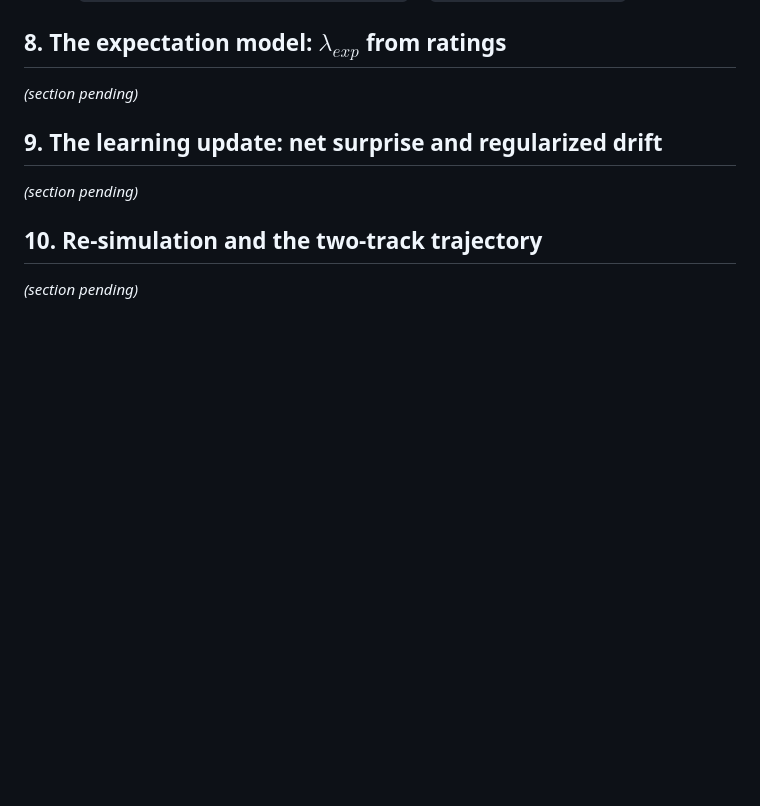
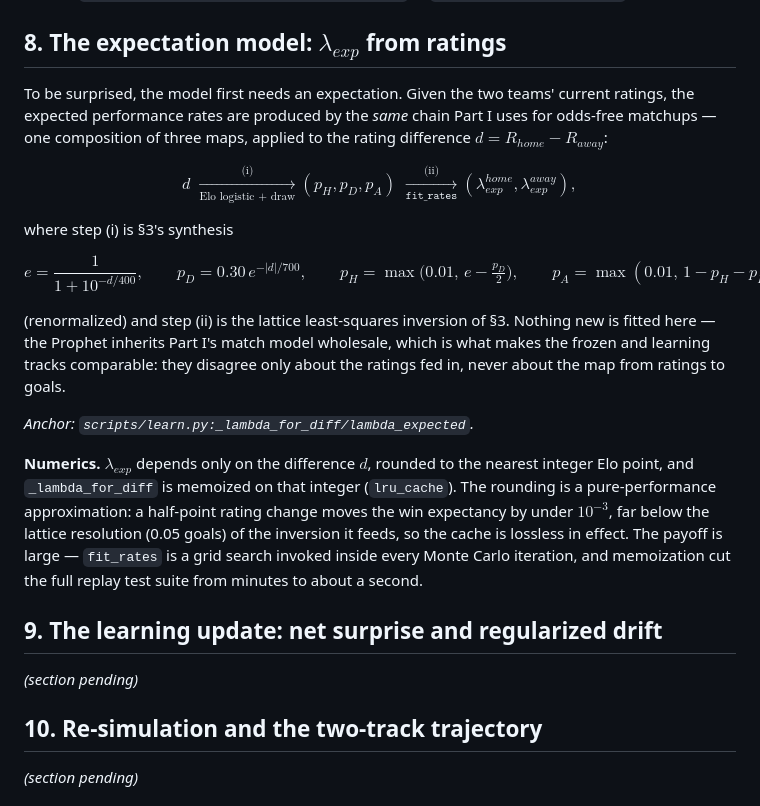
Before and after one commit to avraltod/worldcup-prophet, a Markdown page: TECHNICAL_NOTES.md, the part around the change. Drawn GitHub-style; blank space fills up the shorter version.

Commit message:
TECHNICAL_NOTES §8: lambda_expected rating-to-rate map

```diff
--- a/TECHNICAL_NOTES.md
+++ b/TECHNICAL_NOTES.md
@@ -697,7 +697,43 @@ with the source recorded per match so the two never mix silently.
 
 ## 8. The expectation model: $\lambda_{exp}$ from ratings
 
-*(section pending)*
+To be surprised, the model first needs an expectation. Given the two teams' current
+ratings, the expected performance rates are produced by the *same* chain Part I
+uses for odds-free matchups — one composition of three maps, applied to the rating
+difference $d = R_{home} - R_{away}$:
+
+$$
+d
+\;\xrightarrow[\text{Elo logistic + draw}]{\;\text{(i)}\;}
+(p_H, p_D, p_A)
+\;\xrightarrow[\texttt{fit\_rates}]{\;\text{(ii)}\;}
+(\lambda_{exp}^{home}, \lambda_{exp}^{away}),
+$$
+
+where step (i) is §3's synthesis
+
+$$
+e = \frac{1}{1 + 10^{-d/400}}, \qquad
+p_D = 0.30\, e^{-|d|/700}, \qquad
+p_H = \max\!\bigl(0.01,\, e - \tfrac{p_D}{2}\bigr), \qquad
+p_A = \max(0.01,\, 1 - p_H - p_D),
+$$
+
+(renormalized) and step (ii) is the lattice least-squares inversion of §3. Nothing
+new is fitted here — the Prophet inherits Part I's match model wholesale, which is
+what makes the frozen and learning tracks comparable: they disagree only about the
+ratings fed in, never about the map from ratings to goals.
+
+*Anchor: `scripts/learn.py:_lambda_for_diff/lambda_expected`.*
+
+**Numerics.** $\lambda_{exp}$ depends only on the difference $d$, rounded to the
+nearest integer Elo point, and `_lambda_for_diff` is memoized on that integer
+(`lru_cache`). The rounding is a pure-performance approximation: a half-point rating
+change moves the win expectancy by under $10^{-3}$, far below the lattice
+resolution (0.05 goals) of the inversion it feeds, so the cache is lossless in
+effect. The payoff is large — `fit_rates` is a grid search invoked inside every
+Monte Carlo iteration, and memoization cut the full replay test suite from minutes
+to about a second.
 
 ## 9. The learning update: net surprise and regularized drift
 
```
